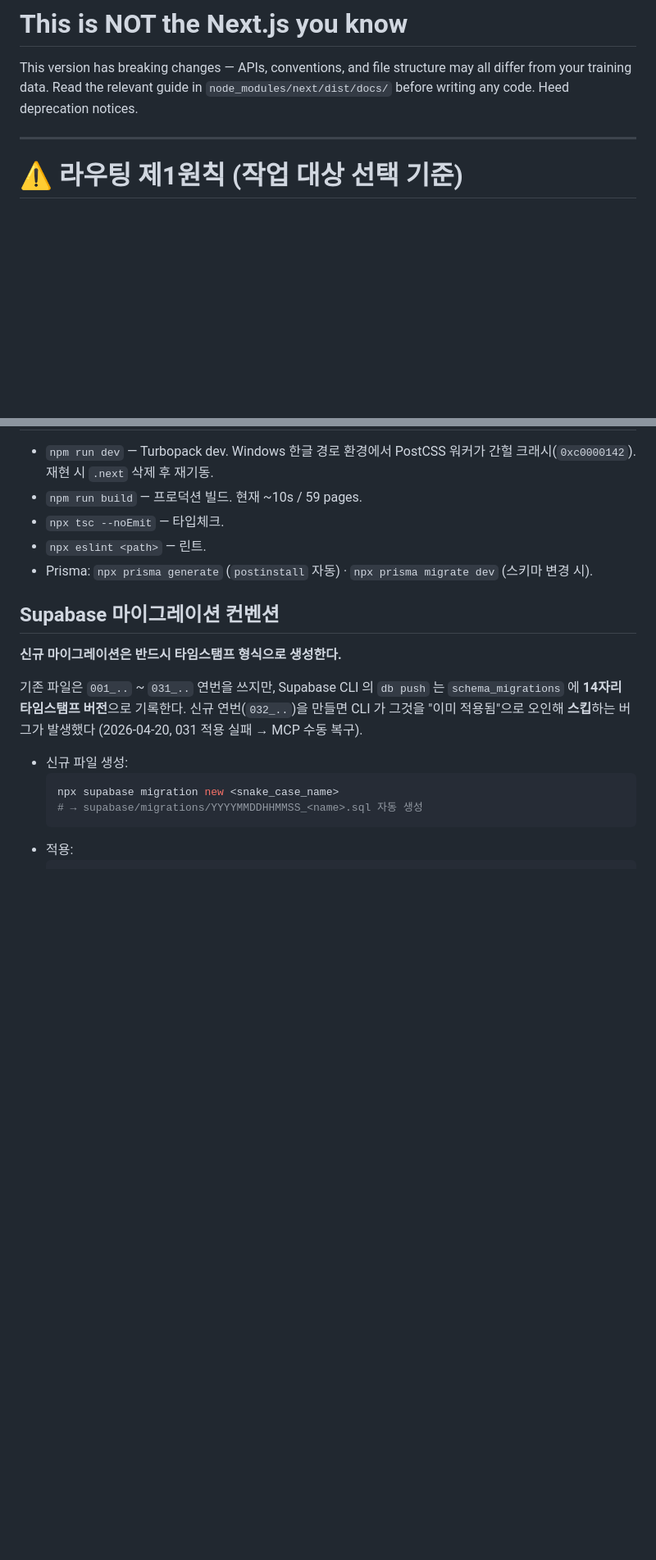
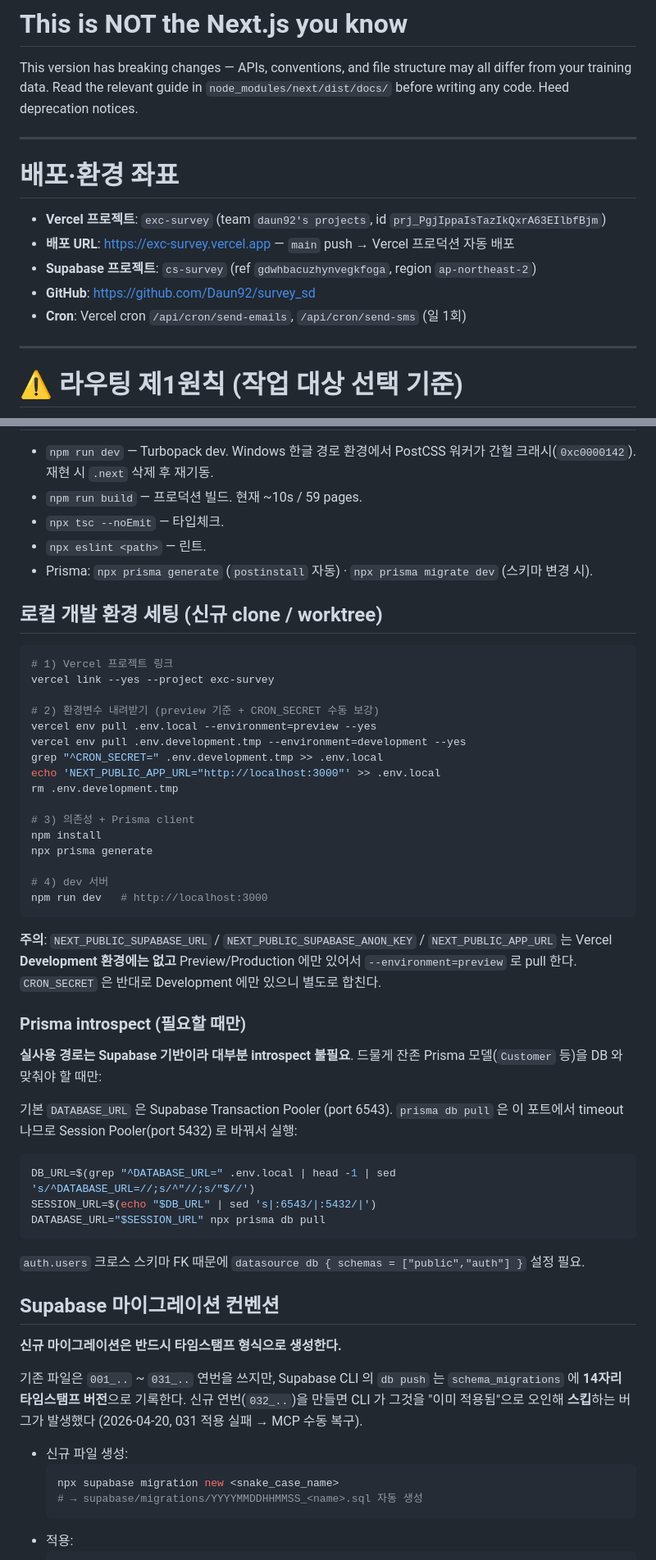
Before and after one commit to Daun92/survey_sd, a Markdown page: AGENTS.md, 2 parts joined by grey strips. Shown at 82% size. Rendered like a GitHub page; blank space fills up the shorter version.

Commit message:
docs(agents): 배포·환경 좌표 + 로컬 개발 환경 세팅 가이드 추가 (#99)
- **배포·환경 좌표** 섹션 (상단): Vercel 프로젝트 id, Supabase ref,
  GitHub repo, Cron 경로를 한 곳에 박제. 기존엔 본문 중간 navigation
  문단에 URL 한 줄만 있었음.
- **로컬 개발 환경 세팅** 섹션 (빌드·개발 다음): vercel link →
  env pull (preview + CRON_SECRET 병합) → npm install → prisma
  generate → dev 서버. 새 worktree 마다 반복되던 암묵지 문서화.
- **Prisma introspect** 서브섹션: Transaction Pooler(6543) timeout
  회피용 Session Pooler(5432) 스위치 + `auth` schema 병합.
  PR 98 로 Prisma 표면 대거 축소된 현 상황에 맞게 "필요할 때만"
  톤으로 추가.

이 PR 은 PR #71 의 가치 있는 부분(AGENTS 가이드)만 현 main 기준으로
재작성한 것. #71 에 있던 `docs/prisma-schema-sync-plan.md` (Prisma
확장 B안) 는 PR #98 방향과 역전이라 드롭.

Co-authored-by: Claude Opus 4.7 (1M context) <noreply@anthropic.com>

````diff
--- a/AGENTS.md
+++ b/AGENTS.md
@@ -3,6 +3,16 @@
 
 This version has breaking changes — APIs, conventions, and file structure may all differ from your training data. Read the relevant guide in `node_modules/next/dist/docs/` before writing any code. Heed deprecation notices.
 <!-- END:nextjs-agent-rules -->
+
+---
+
+# 배포·환경 좌표
+
+- **Vercel 프로젝트**: `exc-survey` (team `daun92's projects`, id `prj_PgjIppaIsTazIkQxrA63EIlbfBjm`)
+- **배포 URL**: https://exc-survey.vercel.app — `main` push → Vercel 프로덕션 자동 배포
+- **Supabase 프로젝트**: `cs-survey` (ref `gdwhbacuzhynvegkfoga`, region `ap-northeast-2`)
+- **GitHub**: https://github.com/Daun92/survey_sd
+- **Cron**: Vercel cron `/api/cron/send-emails`, `/api/cron/send-sms` (일 1회)
 
 ---
 
@@ -123,6 +133,43 @@ client 페이지는 `useSearchParams` + `router.replace(…, { scroll: false })`
 - `npx eslint <path>` — 린트.
 - Prisma: `npx prisma generate` (`postinstall` 자동) · `npx prisma migrate dev` (스키마 변경 시).
 
+## 로컬 개발 환경 세팅 (신규 clone / worktree)
+
+```bash
+# 1) Vercel 프로젝트 링크
+vercel link --yes --project exc-survey
+
+# 2) 환경변수 내려받기 (preview 기준 + CRON_SECRET 수동 보강)
+vercel env pull .env.local --environment=preview --yes
+vercel env pull .env.development.tmp --environment=development --yes
+grep "^CRON_SECRET=" .env.development.tmp >> .env.local
+echo 'NEXT_PUBLIC_APP_URL="http://localhost:3000"' >> .env.local
+rm .env.development.tmp
+
+# 3) 의존성 + Prisma client
+npm install
+npx prisma generate
+
+# 4) dev 서버
+npm run dev   # http://localhost:3000
+```
+
+**주의**: `NEXT_PUBLIC_SUPABASE_URL` / `NEXT_PUBLIC_SUPABASE_ANON_KEY` / `NEXT_PUBLIC_APP_URL` 는 Vercel **Development 환경에는 없고** Preview/Production 에만 있어서 `--environment=preview` 로 pull 한다. `CRON_SECRET` 은 반대로 Development 에만 있으니 별도로 합친다.
+
+### Prisma introspect (필요할 때만)
+
+**실사용 경로는 Supabase 기반이라 대부분 introspect 불필요**. 드물게 잔존 Prisma 모델(`Customer` 등)을 DB 와 맞춰야 할 때만:
+
+기본 `DATABASE_URL` 은 Supabase Transaction Pooler (port 6543). `prisma db pull` 은 이 포트에서 timeout 나므로 Session Pooler(port 5432) 로 바꿔서 실행:
+
+```bash
+DB_URL=$(grep "^DATABASE_URL=" .env.local | head -1 | sed 's/^DATABASE_URL=//;s/^"//;s/"$//')
+SESSION_URL=$(echo "$DB_URL" | sed 's|:6543/|:5432/|')
+DATABASE_URL="$SESSION_URL" npx prisma db pull
+```
+
+`auth.users` 크로스 스키마 FK 때문에 `datasource db { schemas = ["public","auth"] }` 설정 필요.
+
 ## Supabase 마이그레이션 컨벤션
 
 **신규 마이그레이션은 반드시 타임스탬프 형식으로 생성한다.**
````
